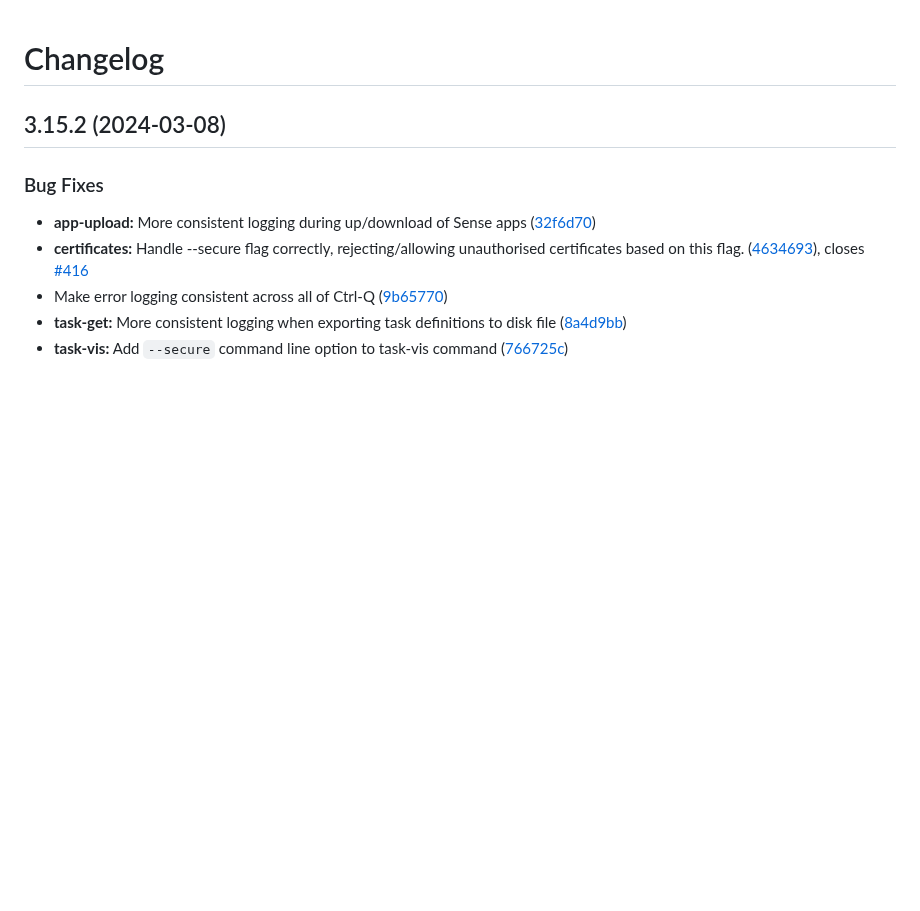
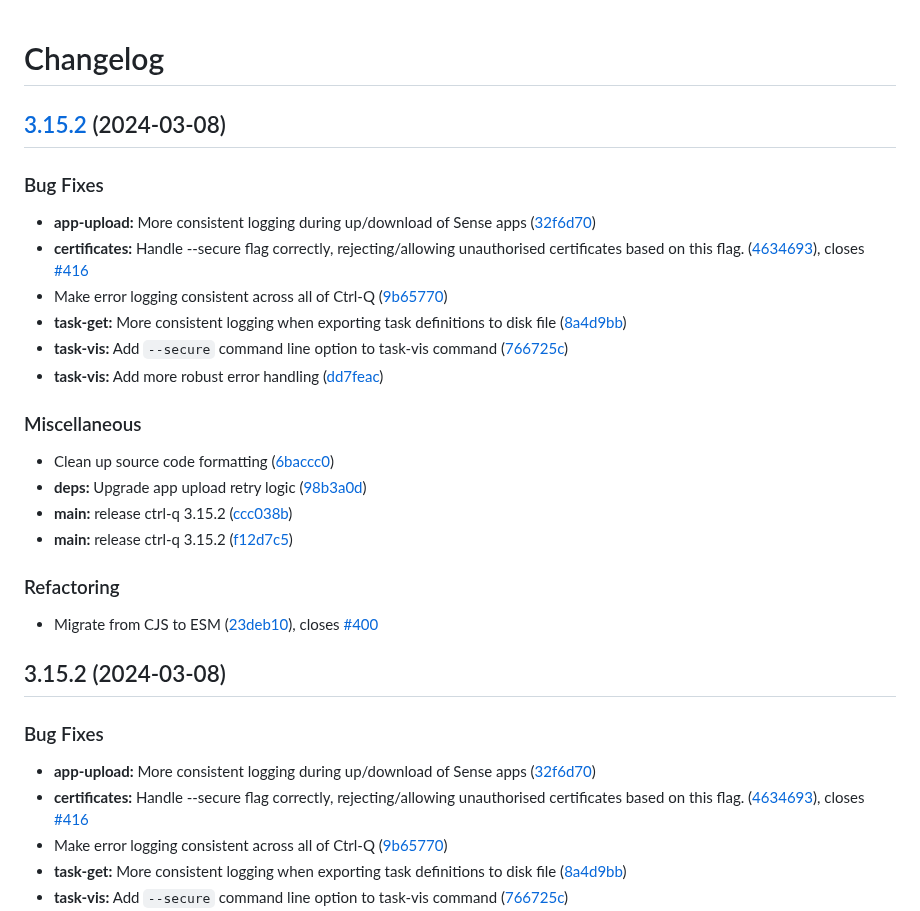
Before and after one commit to ptarmiganlabs/ctrl-q, a Markdown page: CHANGELOG.md, the part around the change. GitHub-like rendering; blank space fills up the shorter version.

Commit message:
chore(main): release ctrl-q 3.15.2

```diff
--- a/CHANGELOG.md
+++ b/CHANGELOG.md
@@ -1,4 +1,29 @@
 # Changelog
+
+## [3.15.2](https://github.com/ptarmiganlabs/ctrl-q/compare/ctrl-q-v3.15.2...ctrl-q-v3.15.2) (2024-03-08)
+
+
+### Bug Fixes
+
+* **app-upload:** More consistent logging during up/download of Sense apps ([32f6d70](https://github.com/ptarmiganlabs/ctrl-q/commit/32f6d70e9b6dba506fd1d2a3e8fe233ed59ee618))
+* **certificates:** Handle --secure flag correctly, rejecting/allowing unauthorised certificates based on this flag. ([4634693](https://github.com/ptarmiganlabs/ctrl-q/commit/463469381ddd95f620ef45318552d915df7723e1)), closes [#416](https://github.com/ptarmiganlabs/ctrl-q/issues/416)
+* Make error logging consistent across all of Ctrl-Q ([9b65770](https://github.com/ptarmiganlabs/ctrl-q/commit/9b65770e5edd2611be931420fc44839aecf9c237))
+* **task-get:** More consistent logging when exporting task definitions to disk file ([8a4d9bb](https://github.com/ptarmiganlabs/ctrl-q/commit/8a4d9bb52cbea3ca732a5c9c6dce07dea7c7e035))
+* **task-vis:** Add `--secure` command line option to task-vis command ([766725c](https://github.com/ptarmiganlabs/ctrl-q/commit/766725c02381962eb1931fc1f3a2a1c334a2008d))
+* **task-vis:** Add more robust error handling ([dd7feac](https://github.com/ptarmiganlabs/ctrl-q/commit/dd7feac71408f1f7fbd21c4a50118f44238ff4d1))
+
+
+### Miscellaneous
+
+* Clean up source code formatting ([6baccc0](https://github.com/ptarmiganlabs/ctrl-q/commit/6baccc0197fe98d4cddfbd157305050ef620dfbb))
+* **deps:** Upgrade app upload retry logic ([98b3a0d](https://github.com/ptarmiganlabs/ctrl-q/commit/98b3a0d28f5b26aa80acba837f41f3d6a49d7114))
+* **main:** release ctrl-q 3.15.2 ([ccc038b](https://github.com/ptarmiganlabs/ctrl-q/commit/ccc038b589a03faa4b6015ed2d17876d4ad772f1))
+* **main:** release ctrl-q 3.15.2 ([f12d7c5](https://github.com/ptarmiganlabs/ctrl-q/commit/f12d7c57f4ad6ef0b0ef28521ae17b6c5c5a53fa))
+
+
+### Refactoring
+
+* Migrate from CJS to ESM ([23deb10](https://github.com/ptarmiganlabs/ctrl-q/commit/23deb1066cfb2f461b7cf9bb952670e2b60b1750)), closes [#400](https://github.com/ptarmiganlabs/ctrl-q/issues/400)
 
 ## 3.15.2 (2024-03-08)
 
```
